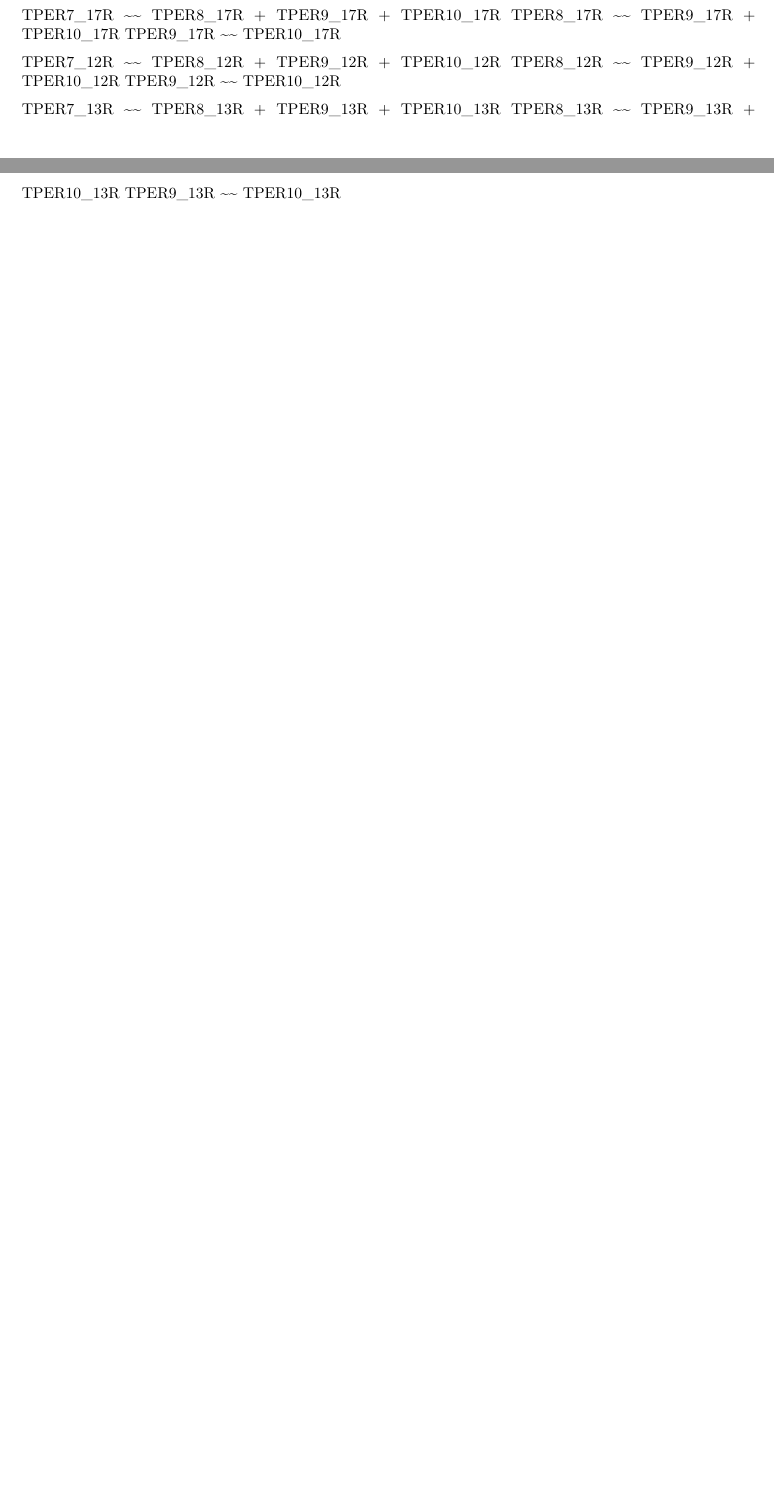
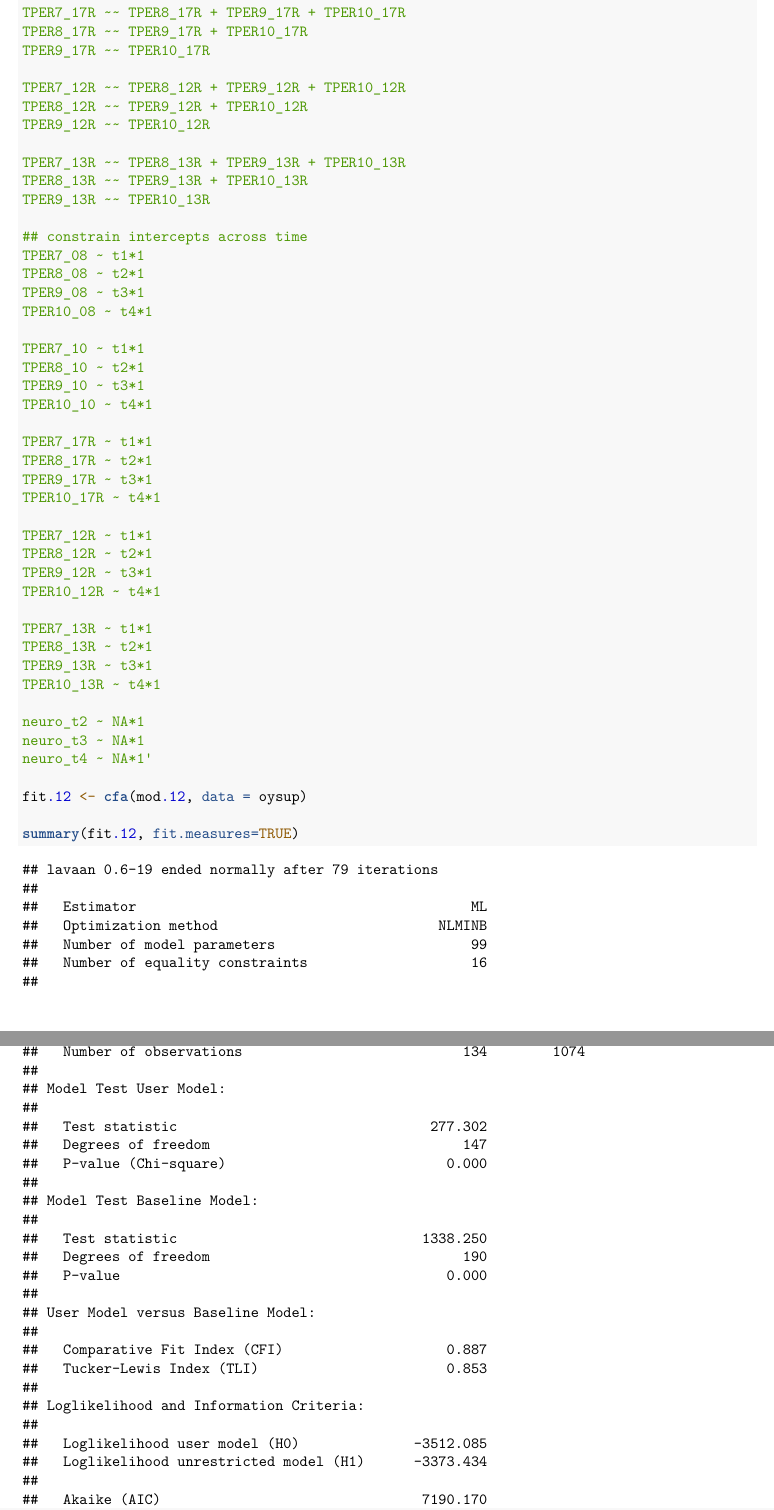
Before and after one commit to longitudinal-data/1-descriptives-and-graphs-leahschultz, an R Markdown document (Homework_4.Rmd): two parts of pages 31 and 32 of 32 before the commit and two parts of pages 32 and 33 of 36 after it, joined at a grey line, cut so that both start at the same text, the shorter picture padded with empty space. Rendered offline with R 4.5, knitr and Pandoc, then LaTeX, with nearby package versions.

Commit message:
additions

```diff
--- a/Homework_4.Rmd
+++ b/Homework_4.Rmd
@@ -253,3 +252,37 @@ TPER9_12R ~~ TPER10_12R
 TPER7_13R ~~ TPER8_13R + TPER9_13R + TPER10_13R
 TPER8_13R ~~ TPER9_13R + TPER10_13R
 TPER9_13R ~~ TPER10_13R
+
+## constrain intercepts across time
+TPER7_08 ~ t1*1
+TPER8_08 ~ t2*1
+TPER9_08 ~ t3*1
+TPER10_08 ~ t4*1
+
+TPER7_10 ~ t1*1
+TPER8_10 ~ t2*1
+TPER9_10 ~ t3*1
+TPER10_10 ~ t4*1
+
+TPER7_17R ~ t1*1
+TPER8_17R ~ t2*1
+TPER9_17R ~ t3*1
+TPER10_17R ~ t4*1
+
+TPER7_12R ~ t1*1
+TPER8_12R ~ t2*1
+TPER9_12R ~ t3*1
+TPER10_12R ~ t4*1
+
+TPER7_13R ~ t1*1
+TPER8_13R ~ t2*1
+TPER9_13R ~ t3*1
+TPER10_13R ~ t4*1
+
+neuro_t2 ~ NA*1
+neuro_t3 ~ NA*1
+neuro_t4 ~ NA*1'
+
+fit.12 <- cfa(mod.12, data = oysup)
+
+summary(fit.12, fit.measures=TRUE)
```
Also changed, not shown: Homework_4.pdf, Homework_4.Rmd (53 more changed lines).
